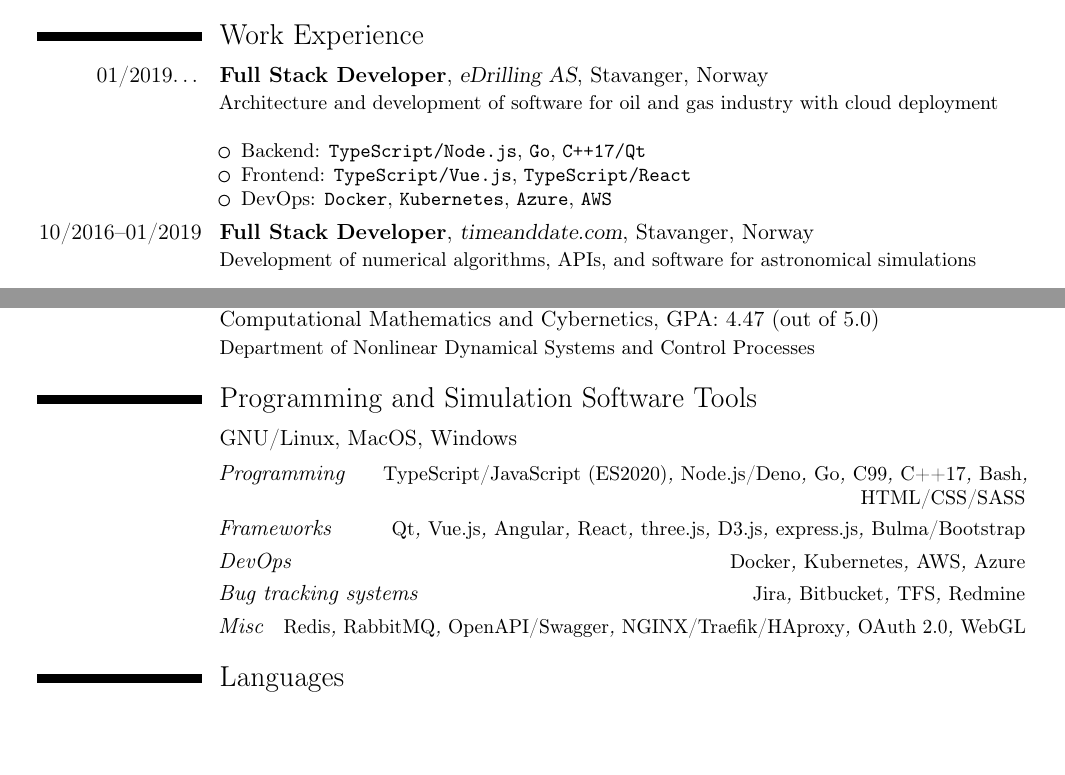
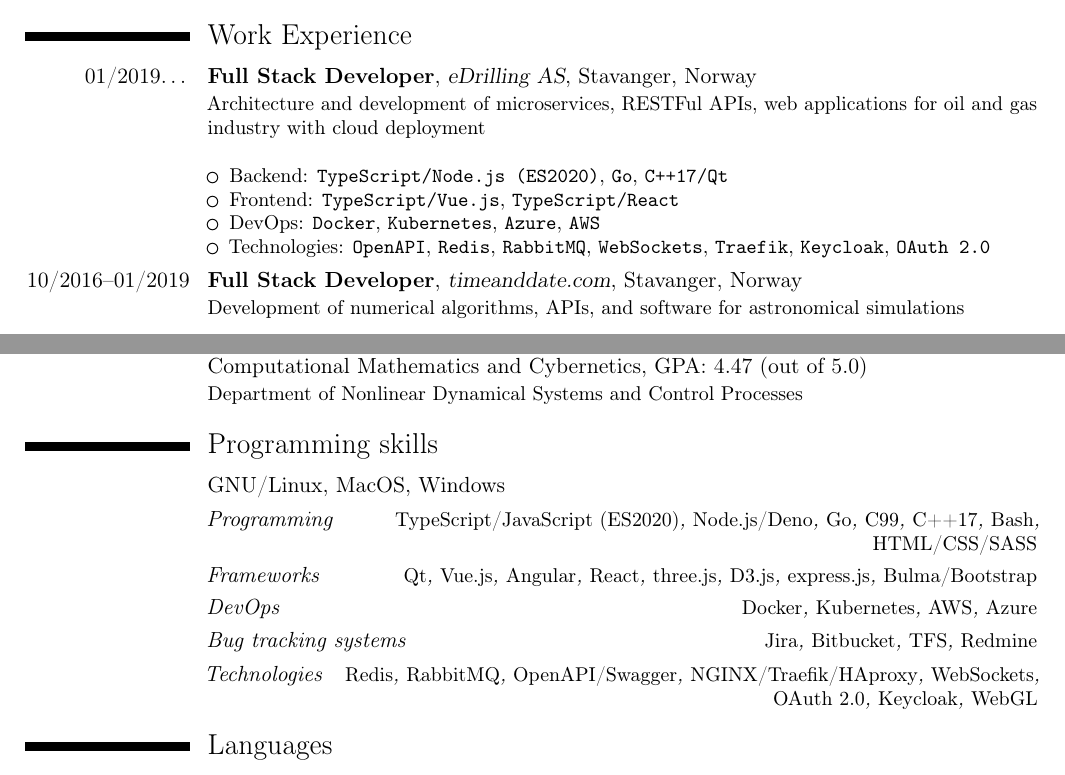
Before and after one commit to trebler/CV, a LaTeX CV (cv.tex): two parts of pages 1 and 2 of 2, joined at a grey line, cut so that both start at the same text, the shorter picture padded with empty space. Compiled offline with pdfLaTeX.

Commit message:
feat: add technologies section. add apis and microservices to edrilling

```diff
--- a/cv.tex
+++ b/cv.tex
@@ -9,7 +9,7 @@
 \moderncvcolor{black}
 \moderncvicons{awesome}
 
-\usepackage[scale=0.83]{geometry}
+\usepackage[scale=0.85]{geometry}
 \setlength{\hintscolumnwidth}{2.9cm}
 \AtBeginDocument{\recomputelengths}
 
@@ -47,12 +47,13 @@
 \cvitem{}{Software development; mathematical modeling and numerical calculations; simulation software and real-time simulators; computer graphics}
 
 \section{Work Experience}
-\cventry{01/2019\ldots{}}{Full Stack Developer}{eDrilling AS}{Stavanger, Norway}{}{Architecture and development of software for oil and gas industry with cloud deployment\newline{}%
+\cventry{01/2019\ldots{}}{Full Stack Developer}{eDrilling AS}{Stavanger, Norway}{}{Architecture and development of microservices, RESTFul APIs, web applications for oil and gas industry with cloud deployment\newline{}%
 \begin{itemize}%
-\item Backend: \texttt{TypeScript/Node.js}, \texttt{Go}, \texttt{C++17/Qt}
+\item Backend: \texttt{TypeScript/Node.js (ES2020)}, \texttt{Go}, \texttt{C++17/Qt}
 %\item Desktop: \texttt{C++17/Qt}
 \item Frontend: \texttt{TypeScript/Vue.js}, \texttt{TypeScript/React}
 \item DevOps: \texttt{Docker}, \texttt{Kubernetes}, \texttt{Azure}, \texttt{AWS}
+\item Technologies: \texttt{OpenAPI}, \texttt{Redis}, \texttt{RabbitMQ}, \texttt{WebSockets}, \texttt{Traefik}, \texttt{Keycloak}, \texttt{OAuth 2.0}
 \end{itemize}}
 \cventry{10/2016--01/2019}{Full Stack Developer}{timeanddate.com}{Stavanger, Norway}{}{Development of numerical algorithms, APIs, and software for astronomical simulations\newline{}%
 \begin{itemize}%
@@ -111,7 +112,7 @@
 \cventry{09/2003--06/2008}{MSc in Applied Mathematics and Computer Science with speciality Mathematician, System Programmer}{Lomonosov Moscow State University}{Faculty of Computational Mathematics and Cybernetics}{GPA:~4.47~(out of 5.0)}{Department of Nonlinear Dynamical Systems and Control Processes}
 %\cventry{09/1993--06/2003}{Secondary Education: Economic--Mathematical Lyceum \#9}{}{Astana, Kazakhstan; GPA:~4.9~(out of 5.0)}{}{}
 
-\section{Programming and Simulation Software Tools}
+\section{Programming skills}
 \cvitemwithcomment{}{GNU/Linux, MacOS, Windows}{}
 \cvitemwithcomment{}{\emph{Programming}}{\emph{TypeScript/JavaScript (ES2020)}, \emph{Node.js/Deno},
 \emph{Go}, \emph{C99}, \emph{C++17}, \emph{Bash}, \emph{HTML/CSS/SASS}}
@@ -121,7 +122,7 @@
 %\cvitemwithcomment{}{\emph{IDEs}}{\emph{Visual Studio Code}, \emph{Qt Creator}, \emph{Xcode}, \emph{Visual Studio}, \emph{Simatic Manager}}
 \cvitemwithcomment{}{\emph{Bug tracking systems}}{\emph{Jira}, \emph{Bitbucket}, \emph{TFS}, \emph{Redmine}}
 %\cvitemwithcomment{}{\emph{Revision control systems}}{\emph{Git}, \emph{SVN}}
-\cvitemwithcomment{}{\emph{Misc}}{\emph{Redis}, \emph{RabbitMQ}, \emph{OpenAPI/Swagger}, \emph{NGINX/Traefik/HAproxy}, \emph{OAuth 2.0}, \emph{WebGL}}
+\cvitemwithcomment{}{\emph{Technologies}}{\emph{Redis}, \emph{RabbitMQ}, \emph{OpenAPI/Swagger}, \emph{NGINX/Traefik/HAproxy}, \emph{WebSockets}, \emph{OAuth 2.0}, \emph{Keycloak}, \emph{WebGL}}
 %\cvitemwithcomment{}{\emph{Simulation software}}{\emph{LabVIEW, MATLAB, SimulationX, Vortex, OpenGL, R}}
 %\cvitemwithcomment{}{\emph{Industrial protocols and tools}}{\emph{SIMBA}, \emph{Modbus}, \emph{ModSAFE}, \emph{OPC}, \emph{PROFIBUS}, \emph{PROFINET}, \emph{Proficy HMI/SCADA -- CIMPLICITY}}
 %\cvitemwithcomment{}{}{}
```
Also changed, not shown: cv.pdf.
